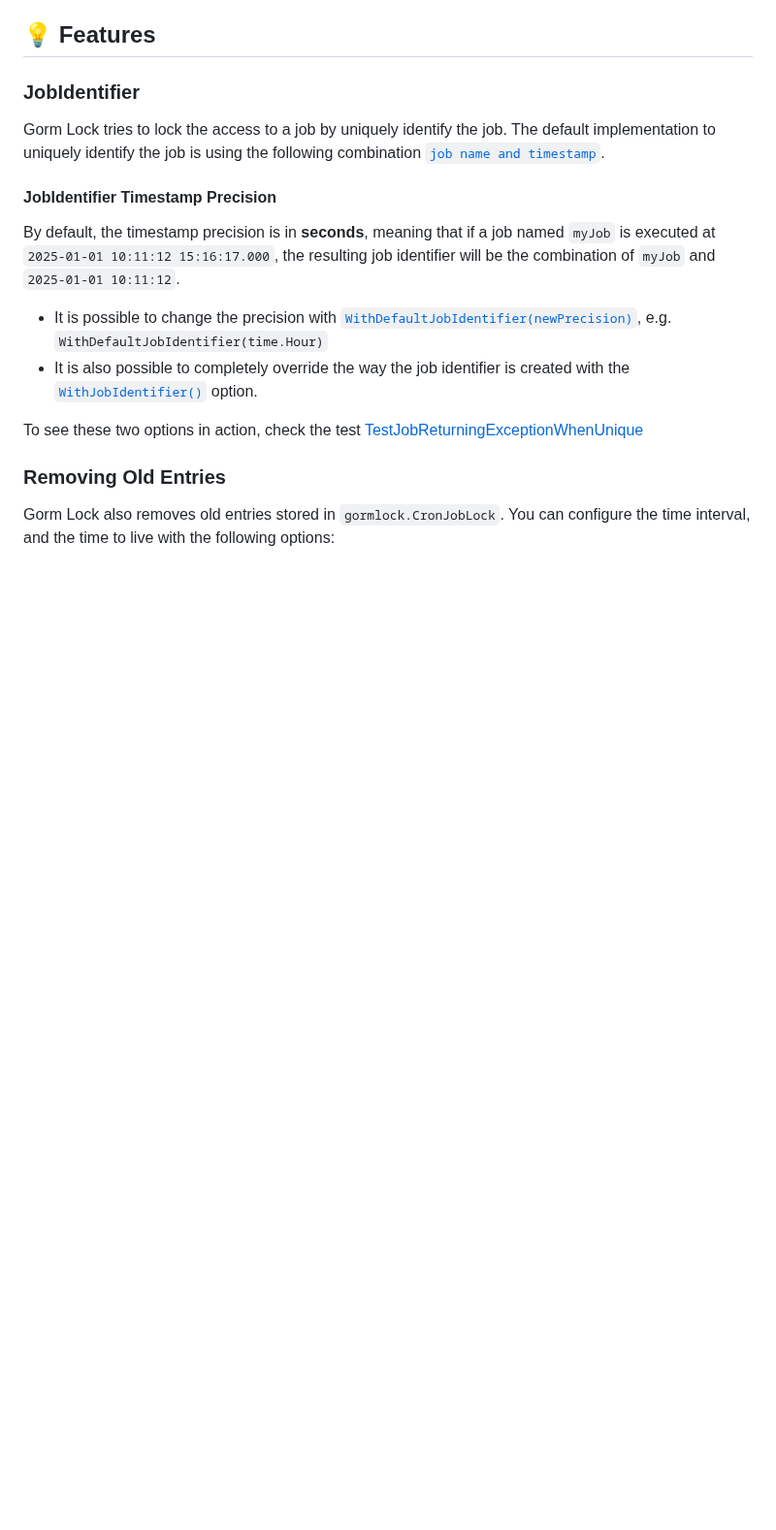
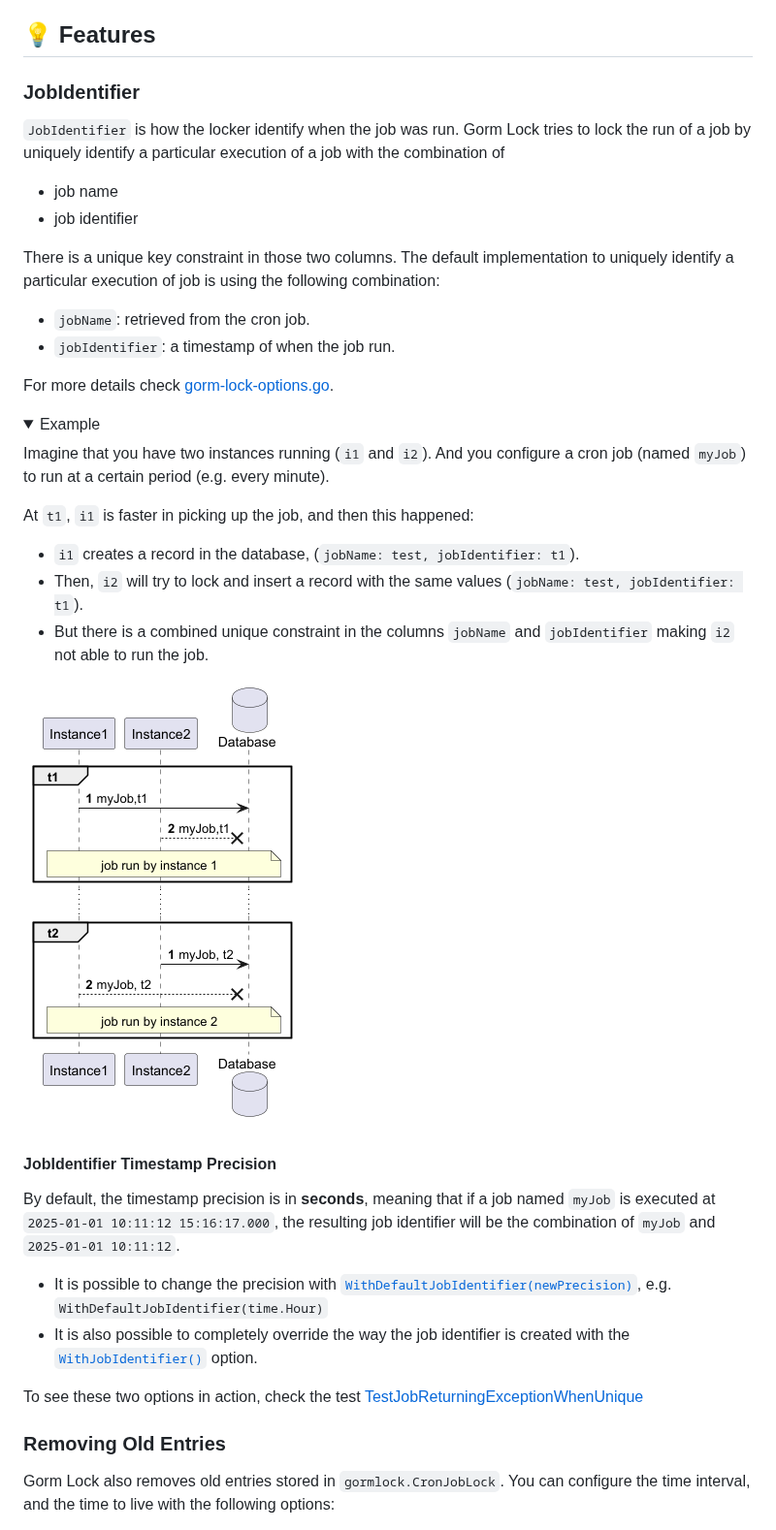
Before and after one commit to go-co-op/gocron-gorm-lock, a Markdown page: README.md, the part around one of its changes. Shown at 97% size. Drawn GitHub-style; pictures changed too: assets/jobIdentifier-example.png (added); folded sections open; blank space fills up the shorter version.

```diff
--- a/README.md
+++ b/README.md
@@ -63,4 +63,31 @@ To check a real use case example, check [examples](./examples).
 
 ### JobIdentifier
 
-Gorm Lock tries to lock the access to a job by uniquely identify the job. The default implementation to uniquely identify the job is using the following combination [`job name and timestamp`](./gorm_lock_options.go).
+`JobIdentifier` is how the locker identify when the job was run.
+Gorm Lock tries to lock the run of a job by uniquely identify a particular execution of a job with the combination of
+
+- job name
+- job identifier
+
+There is a unique key constraint in those two columns.
+The default implementation to uniquely identify a particular execution of job is using the following combination:
+
+- `jobName`: retrieved from the cron job.
+- `jobIdentifier`: a timestamp of when the job run.
+
+For more details check [gorm-lock-options.go](./gorm_lock_options.go).
+
+<details>
+<summary>Example</summary>
+
+Imagine that you have two instances running (`i1` and `i2`).
+And you configure a cron job (named `myJob`) to run at a certain period (e.g. every minute).
+
+At `t1`, `i1` is faster in picking up the job, and then this happened:
+
+- `i1` creates a record in the database, (`jobName: test, jobIdentifier: t1`).
+- Then, `i2` will try to lock and insert a record with the same values (`jobName: test, jobIdentifier: t1`).
+- But there is a combined unique constraint in the columns `jobName` and `jobIdentifier` making `i2` not able to run the job.
+
+![sequence diagram example for jobIdentifier](./assets/jobIdentifier-example.png "Job Identifier Example")
+
```
Also changed, not shown: other parts of README.md (+1 -0 lines), 4 other files.
